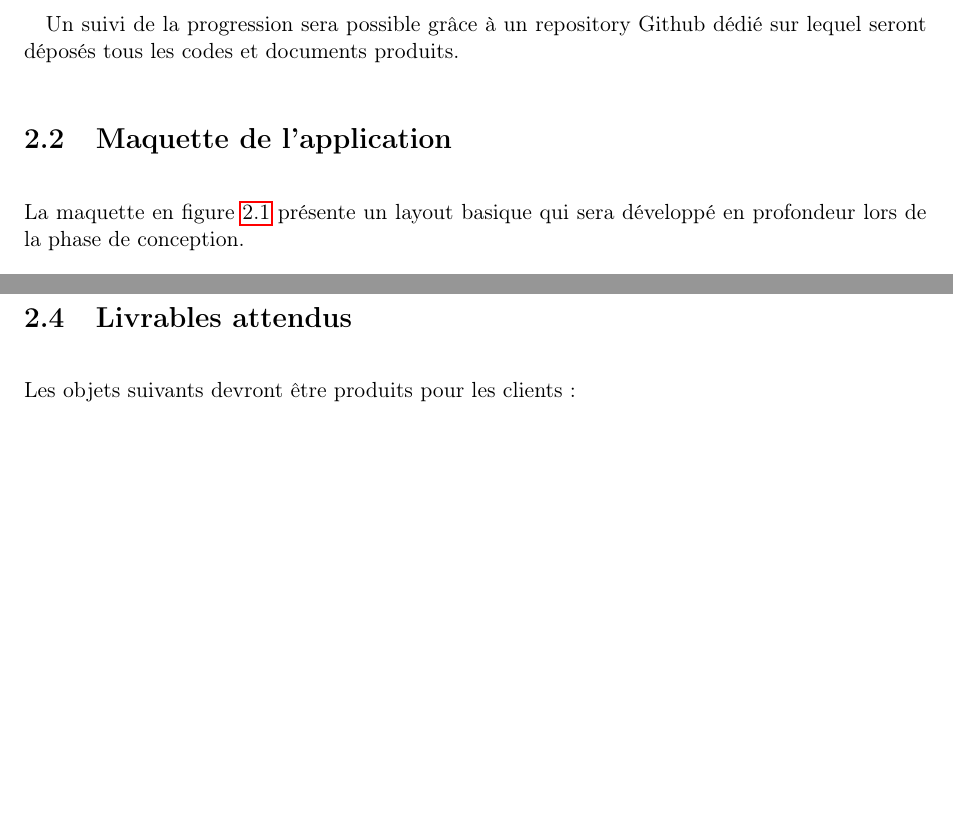
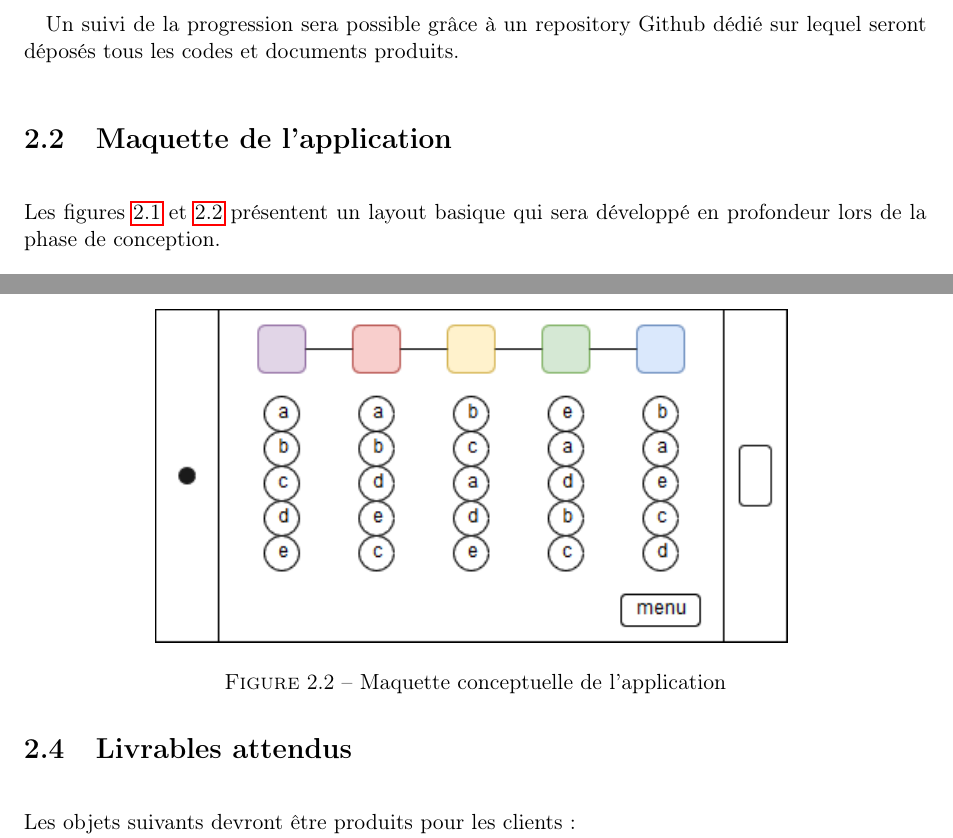
Before and after one commit to tndnc/pandroid, a LaTeX document (docs/cdc/main.tex): two parts of pages 6 and 7 of 7, joined at a grey line, cut so that both start at the same text, the shorter picture padded with empty space. The pictures show the PDF file docs/cdc/main.pdf that the author committed with the source.

Commit message:
maquette paysage

```diff
--- a/docs/cdc/main.tex
+++ b/docs/cdc/main.tex
@@ -214,13 +214,20 @@ Un suivi de la progression sera possible grâce à un repository Github dédié
 
 	\section{Maquette de l'application}
 
-	La maquette en figure~\ref{fig:mockup} présente un layout basique qui sera développé en profondeur lors de la phase de conception.
+	Les figures~\ref{fig:mockup1} et~\ref{fig:mockup2} présentent un layout basique qui sera développé en profondeur lors de la phase de conception.
 
 	\begin{figure}[h!]
 		\centering
 		\includegraphics[width=0.3\linewidth]{maquette.png}
 		\caption{Maquette conceptuelle de l'application}
-		\label{fig:mockup}
+		\label{fig:mockup1}
+	\end{figure}
+
+	\begin{figure}[h!]
+		\centering
+		\includegraphics[width=0.7\linewidth]{maquette2.png}
+		\caption{Maquette conceptuelle de l'application}
+		\label{fig:mockup2}
 	\end{figure}
 
 	\section{Documentation}
```
Also changed, not shown: docs/cdc/figures/maquette2.png (added), docs/cdc/main.pdf.
